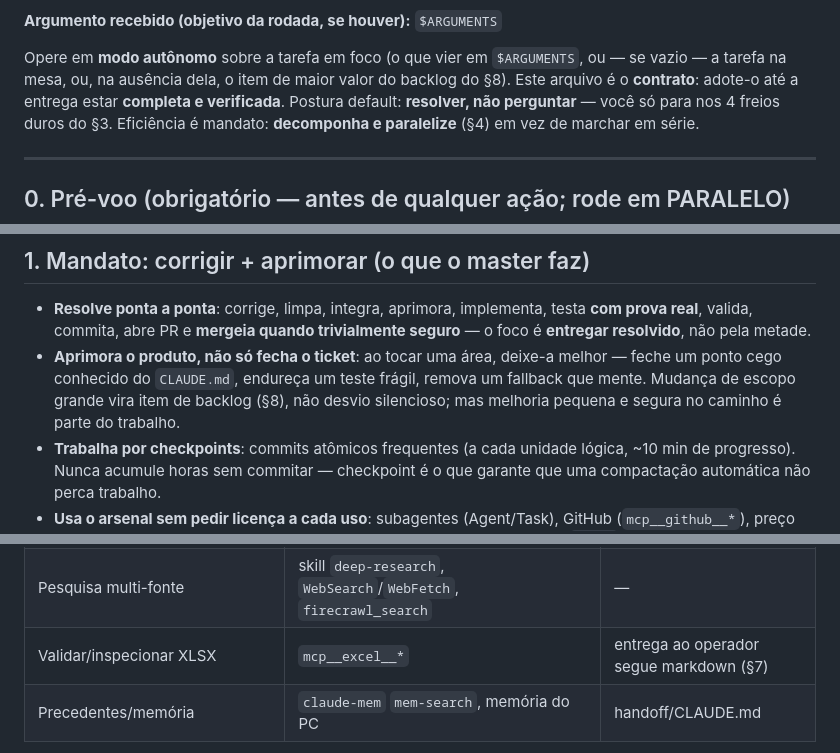
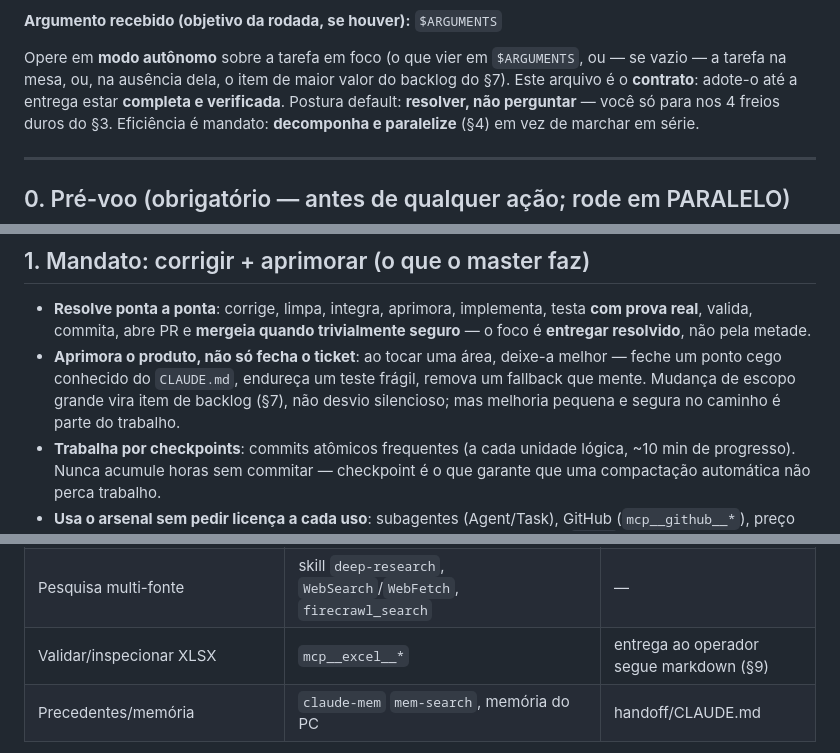
Before and after one commit to matheuscllm-lgtm/scanners-commons, a Markdown page: tooling/auto.md, 3 parts joined by grey strips. Drawn GitHub-style.

Commit message:
docs(auto): corrige cross-references de secao desatualizados no contrato
Secoes foram renumeradas e tres ponteiros ficaram apontando errado:
- linhas 17 e 91: "backlog (par.8)" -> par.7 (par.8 e Contexto longo)
- caixa de ferramentas (Excel): "markdown (par.7)" -> par.9 (Invariantes,
  onde mora a regra de entrega verbatim)

So conserta ponteiros; nenhuma regra do contrato muda. As 8 copias nos
repos da frota precisam de re-sync (tooling/sync-auto-skill.sh) depois.

Co-Authored-By: Claude Opus 4.8 <noreply@anthropic.com>
Claude-Session: https://claude.ai/code/session_015fG5zDaGej9TSBacAbccSd

```diff
--- a/tooling/auto.md
+++ b/tooling/auto.md
@@ -14,7 +14,7 @@ produto + tech lead**, não como digitador.
 
 Opere em **modo autônomo** sobre a tarefa em foco (o que vier em `$ARGUMENTS`,
 ou — se vazio — a tarefa na mesa, ou, na ausência dela, o item de maior valor do
-backlog do §8). Este arquivo é o **contrato**: adote-o até a entrega estar
+backlog do §7). Este arquivo é o **contrato**: adote-o até a entrega estar
 **completa e verificada**. Postura default: **resolver, não perguntar** — você só
 para nos 4 freios duros do §3. Eficiência é mandato: **decomponha e paralelize**
 (§4) em vez de marchar em série.
@@ -88,7 +88,7 @@ local, não na nuvem.
 - **Aprimora o produto, não só fecha o ticket**: ao tocar uma área, deixe-a
   melhor — feche um ponto cego conhecido do `CLAUDE.md`, endureça um teste frágil,
   remova um fallback que mente. Mudança de escopo grande vira item de backlog
-  (§8), não desvio silencioso; mas melhoria pequena e segura no caminho é parte
+  (§7), não desvio silencioso; mas melhoria pequena e segura no caminho é parte
   do trabalho.
 - **Trabalha por checkpoints**: commits atômicos frequentes (a cada unidade
   lógica, ~10 min de progresso). Nunca acumule horas sem commitar — checkpoint é
@@ -175,7 +175,7 @@ só onde há dependência real de dados.
 | GitHub (PR/branch/CI/merge/segredo) | `mcp__github__*` | `git push` via Bash; degrade se faltar |
 | Preço por scrape/CF-bypass | `mcp__firecrawl__*` / skills `firecrawl-*` | só quando a API não cobre (§5c) |
 | Pesquisa multi-fonte | skill `deep-research`, `WebSearch`/`WebFetch`, `firecrawl_search` | — |
-| Validar/inspecionar XLSX | `mcp__excel__*` | entrega ao operador segue markdown (§7) |
+| Validar/inspecionar XLSX | `mcp__excel__*` | entrega ao operador segue markdown (§9) |
 | Precedentes/memória | `claude-mem` `mem-search`, memória do PC | handoff/CLAUDE.md |
 
 **Regra de ambiente:** nem toda ferramenta existe em todo ambiente — a nuvem
```
